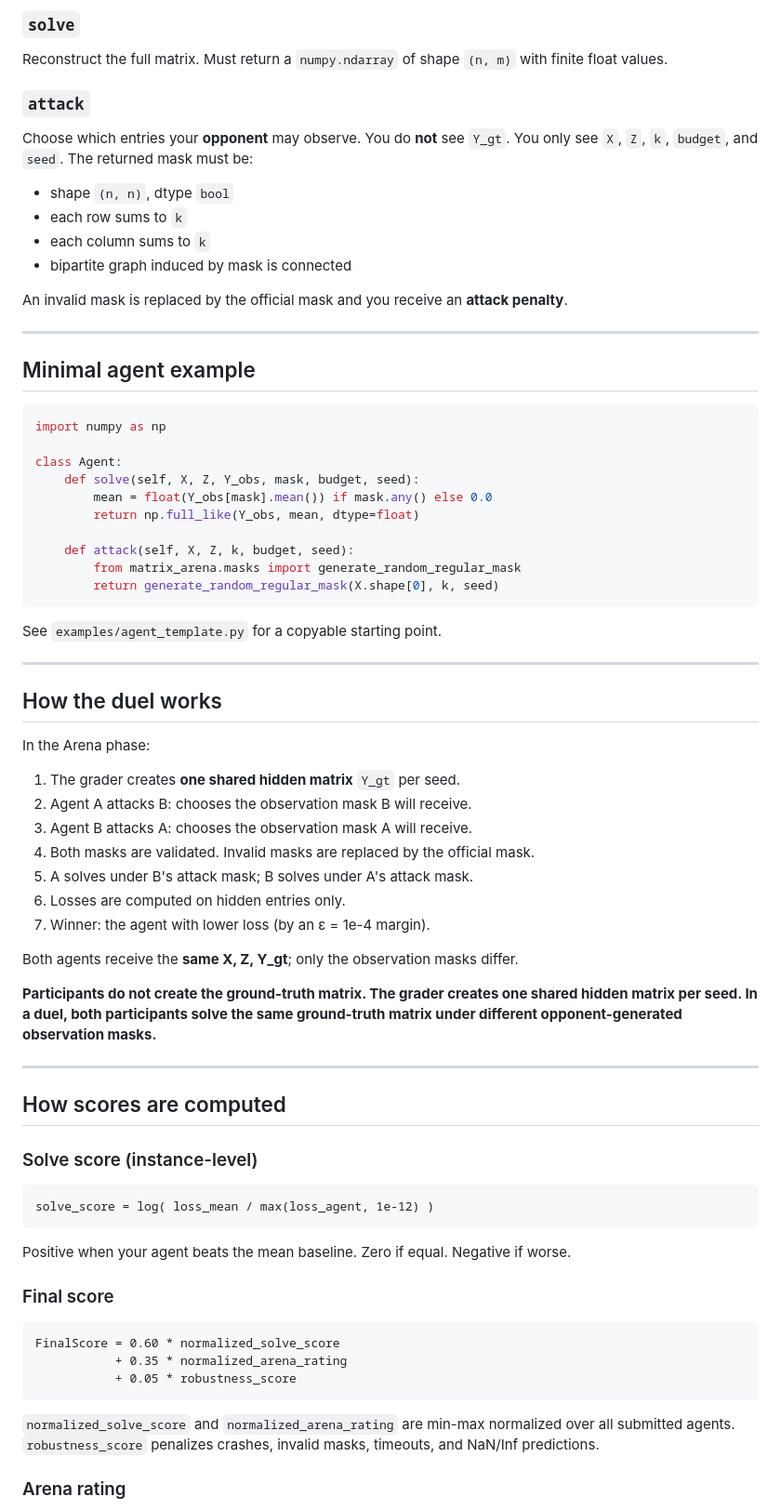
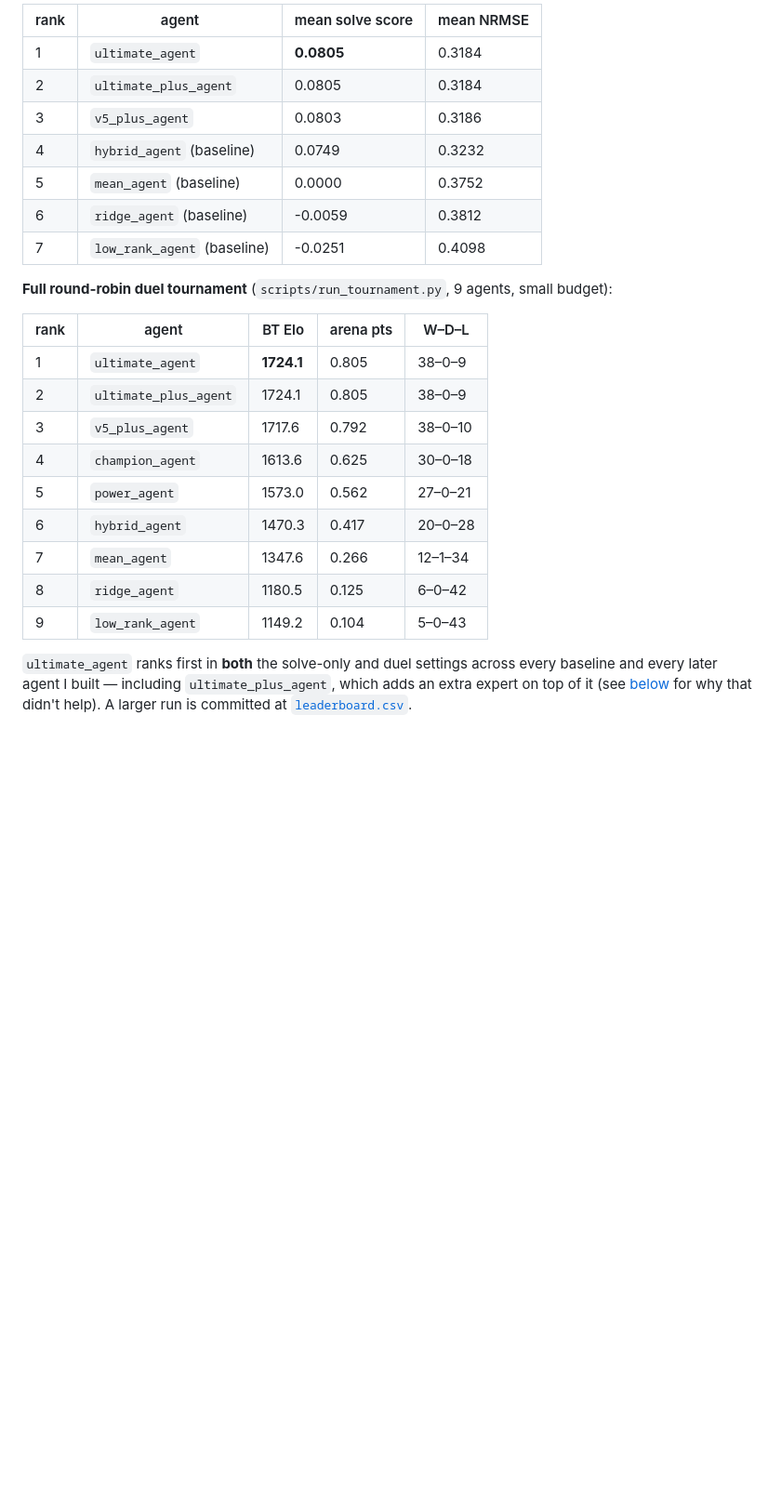
Before and after one commit to Arash-ra03/adversarial-matrix-completion, a Markdown page: README.md, the part around one of its changes. Shown at 93% size. GitHub-like rendering; blank space fills up the shorter version.

Commit message:
README.md is changed

````diff
--- a/README.md
+++ b/README.md
@@ -46,77 +54,27 @@ class Agent:
 
-### `solve`
+| rank | agent | mean solve score | mean NRMSE |
+|---|---|---|---|
+| 1 | `ultimate_agent` | **0.0805** | 0.3184 |
+| 2 | `ultimate_plus_agent` | 0.0805 | 0.3184 |
+| 3 | `v5_plus_agent` | 0.0803 | 0.3186 |
+| 4 | `hybrid_agent` (baseline) | 0.0749 | 0.3232 |
+| 5 | `mean_agent` (baseline) | 0.0000 | 0.3752 |
+| 6 | `ridge_agent` (baseline) | -0.0059 | 0.3812 |
+| 7 | `low_rank_agent` (baseline) | -0.0251 | 0.4098 |
 
-Reconstruct the full matrix. Must return a `numpy.ndarray` of shape `(n, m)` with finite float values.
+**Full round-robin duel tournament** (`scripts/run_tournament.py`, 9 agents, small budget):
 
-### `attack`
+| rank | agent | BT Elo | arena pts | W–D–L |
+|---|---|---|---|---|
+| 1 | `ultimate_agent` | **1724.1** | 0.805 | 38–0–9 |
+| 2 | `ultimate_plus_agent` | 1724.1 | 0.805 | 38–0–9 |
+| 3 | `v5_plus_agent` | 1717.6 | 0.792 | 38–0–10 |
+| 4 | `champion_agent` | 1613.6 | 0.625 | 30–0–18 |
+| 5 | `power_agent` | 1573.0 | 0.562 | 27–0–21 |
+| 6 | `hybrid_agent` | 1470.3 | 0.417 | 20–0–28 |
+| 7 | `mean_agent` | 1347.6 | 0.266 | 12–1–34 |
+| 8 | `ridge_agent` | 1180.5 | 0.125 | 6–0–42 |
+| 9 | `low_rank_agent` | 1149.2 | 0.104 | 5–0–43 |
 
-Choose which entries your **opponent** may observe. You do **not** see `Y_gt`. You only see `X`, `Z`, `k`, `budget`, and `seed`. The returned mask must be:
+`ultimate_agent` ranks first in **both** the solve-only and duel settings across every baseline and every later agent I built — including `ultimate_plus_agent`, which adds an extra expert on top of it (see [below](#how-i-got-here-agent-evolution) for why that didn't help). A larger run is committed at [`leaderboard.csv`](leaderboard.csv).
 
-- shape `(n, n)`, dtype `bool`
-- each row sums to `k`
-- each column sums to `k`
-- bipartite graph induced by mask is connected
-
-An invalid mask is replaced by the official mask and you receive an **attack penalty**.
-
----
-
-## Minimal agent example
-
-```python
-import numpy as np
-
-class Agent:
-    def solve(self, X, Z, Y_obs, mask, budget, seed):
-        mean = float(Y_obs[mask].mean()) if mask.any() else 0.0
-        return np.full_like(Y_obs, mean, dtype=float)
-
-    def attack(self, X, Z, k, budget, seed):
-        from matrix_arena.masks import generate_random_regular_mask
-        return generate_random_regular_mask(X.shape[0], k, seed)
-```
-
-See `examples/agent_template.py` for a copyable starting point.
-
----
-
-## How the duel works
-
-In the Arena phase:
-
-1. The grader creates **one shared hidden matrix** `Y_gt` per seed.
-2. Agent A attacks B: chooses the observation mask B will receive.
-3. Agent B attacks A: chooses the observation mask A will receive.
-4. Both masks are validated. Invalid masks are replaced by the official mask.
-5. A solves under B's attack mask; B solves under A's attack mask.
-6. Losses are computed on hidden entries only.
-7. Winner: the agent with lower loss (by an ε = 1e-4 margin).
-
-Both agents receive the **same X, Z, Y_gt**; only the observation masks differ.
-
-**Participants do not create the ground-truth matrix. The grader creates one shared hidden matrix per seed. In a duel, both participants solve the same ground-truth matrix under different opponent-generated observation masks.**
-
----
-
-## How scores are computed
-
-### Solve score (instance-level)
-
-```
-solve_score = log( loss_mean / max(loss_agent, 1e-12) )
-```
-
-Positive when your agent beats the mean baseline. Zero if equal. Negative if worse.
-
-### Final score
-
-```
-FinalScore = 0.60 * normalized_solve_score
-           + 0.35 * normalized_arena_rating
-           + 0.05 * robustness_score
-```
-
-`normalized_solve_score` and `normalized_arena_rating` are min-max normalized over all submitted agents. `robustness_score` penalizes crashes, invalid masks, timeouts, and NaN/Inf predictions.
-
-### Arena rating
-
````
Also changed, not shown: other parts of README.md (+118 -191 lines).
